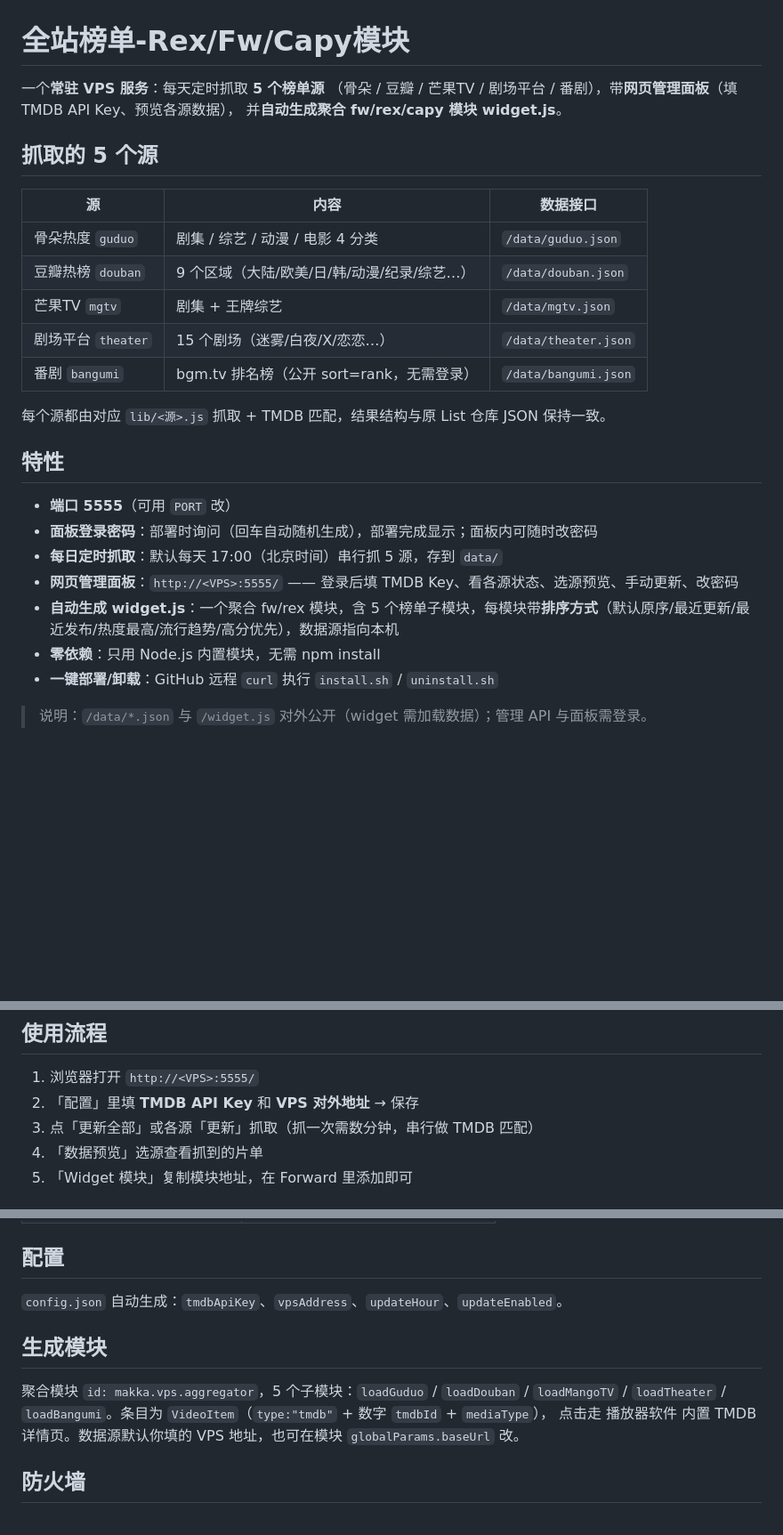
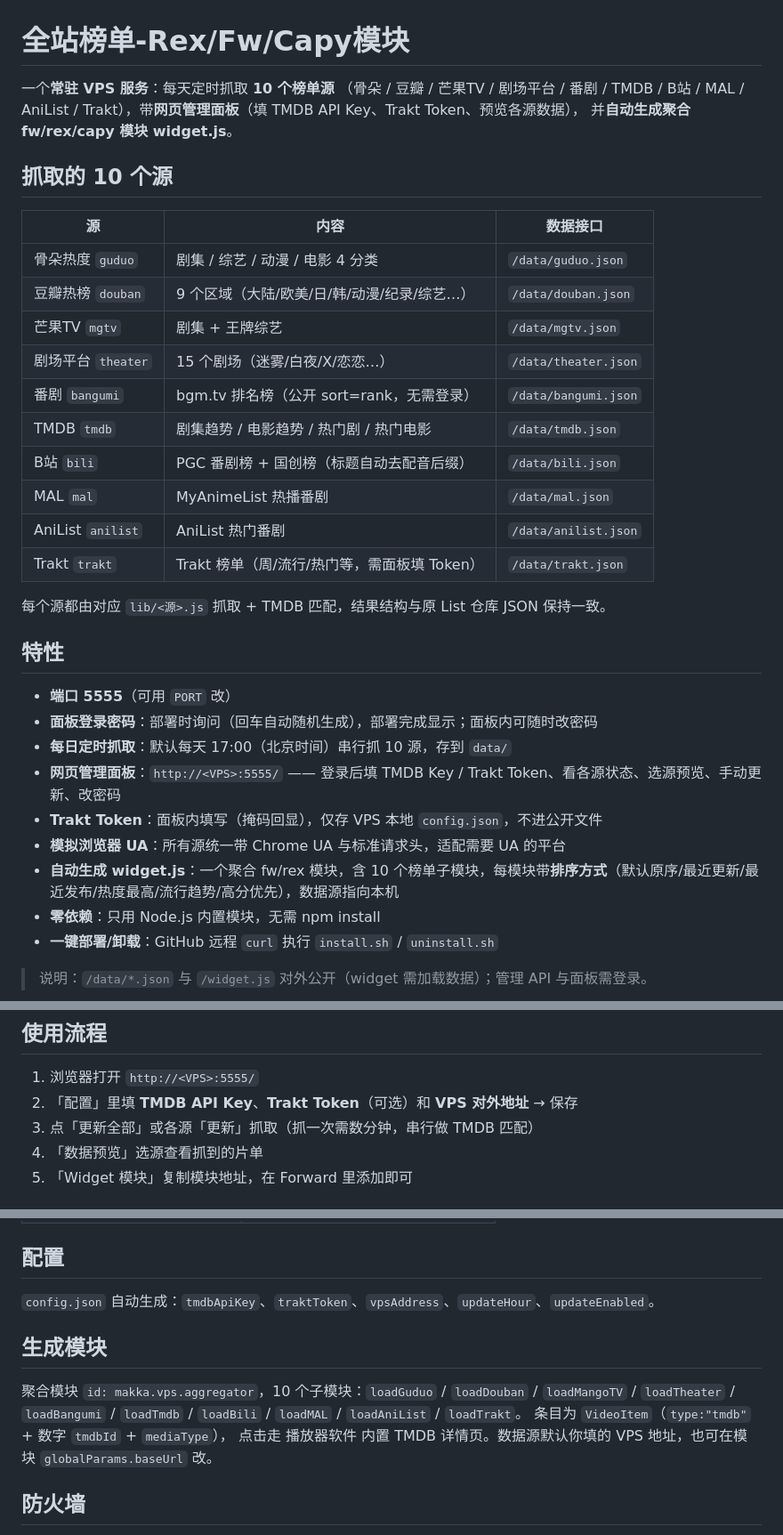
Before and after one commit to MakkaPakka518/VPS-Widget, a Markdown page: README.md, 3 parts joined by grey strips. Shown at 89% size. Drawn GitHub-style; blank space fills up the shorter version.

Commit message:
README: 更新为10大榜单源文案（保留原结构）

```diff
--- a/README.md
+++ b/README.md
@@ -1,10 +1,10 @@
 # 全站榜单-Rex/Fw/Capy模块
 
-一个**常驻 VPS 服务**：每天定时抓取 **5 个榜单源**
-（骨朵 / 豆瓣 / 芒果TV / 剧场平台 / 番剧），带**网页管理面板**（填 TMDB API Key、预览各源数据），
+一个**常驻 VPS 服务**：每天定时抓取 **10 个榜单源**
+（骨朵 / 豆瓣 / 芒果TV / 剧场平台 / 番剧 / TMDB / B站 / MAL / AniList / Trakt），带**网页管理面板**（填 TMDB API Key、Trakt Token、预览各源数据），
 并**自动生成聚合 fw/rex/capy 模块 widget.js**。
 
-## 抓取的 5 个源
+## 抓取的 10 个源
 | 源 | 内容 | 数据接口 |
 |---|---|---|
 | 骨朵热度 `guduo` | 剧集 / 综艺 / 动漫 / 电影 4 分类 | `/data/guduo.json` |
@@ -12,15 +12,22 @@
 | 芒果TV `mgtv` | 剧集 + 王牌综艺 | `/data/mgtv.json` |
 | 剧场平台 `theater` | 15 个剧场（迷雾/白夜/X/恋恋…） | `/data/theater.json` |
 | 番剧 `bangumi` | bgm.tv 排名榜（公开 sort=rank，无需登录） | `/data/bangumi.json` |
+| TMDB `tmdb` | 剧集趋势 / 电影趋势 / 热门剧 / 热门电影 | `/data/tmdb.json` |
+| B站 `bili` | PGC 番剧榜 + 国创榜（标题自动去配音后缀） | `/data/bili.json` |
+| MAL `mal` | MyAnimeList 热播番剧 | `/data/mal.json` |
+| AniList `anilist` | AniList 热门番剧 | `/data/anilist.json` |
+| Trakt `trakt` | Trakt 榜单（周/流行/热门等，需面板填 Token） | `/data/trakt.json` |
 
 每个源都由对应 `lib/<源>.js` 抓取 + TMDB 匹配，结果结构与原 List 仓库 JSON 保持一致。
 
 ## 特性
 - **端口 5555**（可用 `PORT` 改）
 - **面板登录密码**：部署时询问（回车自动随机生成），部署完成显示；面板内可随时改密码
-- **每日定时抓取**：默认每天 17:00（北京时间）串行抓 5 源，存到 `data/`
-- **网页管理面板**：`http://<VPS>:5555/` —— 登录后填 TMDB Key、看各源状态、选源预览、手动更新、改密码
-- **自动生成 widget.js**：一个聚合 fw/rex 模块，含 5 个榜单子模块，每模块带**排序方式**（默认原序/最近更新/最近发布/热度最高/流行趋势/高分优先），数据源指向本机
+- **每日定时抓取**：默认每天 17:00（北京时间）串行抓 10 源，存到 `data/`
+- **网页管理面板**：`http://<VPS>:5555/` —— 登录后填 TMDB Key / Trakt Token、看各源状态、选源预览、手动更新、改密码
+- **Trakt Token**：面板内填写（掩码回显），仅存 VPS 本地 `config.json`，不进公开文件
+- **模拟浏览器 UA**：所有源统一带 Chrome UA 与标准请求头，适配需要 UA 的平台
+- **自动生成 widget.js**：一个聚合 fw/rex 模块，含 10 个榜单子模块，每模块带**排序方式**（默认原序/最近更新/最近发布/热度最高/流行趋势/高分优先），数据源指向本机
 - **零依赖**：只用 Node.js 内置模块，无需 npm install
 - **一键部署/卸载**：GitHub 远程 `curl` 执行 `install.sh` / `uninstall.sh`
 
@@ -43,7 +50,7 @@ bash <(curl -sL https://raw.githubusercontent.com/MakkaPakka518/VPS-Widget/refs/
 
 ## 使用流程
 1. 浏览器打开 `http://<VPS>:5555/`
-2. 「配置」里填 **TMDB API Key** 和 **VPS 对外地址** → 保存
+2. 「配置」里填 **TMDB API Key**、**Trakt Token**（可选）和 **VPS 对外地址** → 保存
 3. 点「更新全部」或各源「更新」抓取（抓一次需数分钟，串行做 TMDB 匹配）
 4. 「数据预览」选源查看抓到的片单
 5. 「Widget 模块」复制模块地址，在 Forward 里添加即可
@@ -69,11 +76,12 @@ nohup node server.js > server.log 2>&1 &   # 后台
 | `GET /api/widget` | widget 地址+代码 |
 
 ## 配置
-`config.json` 自动生成：`tmdbApiKey`、`vpsAddress`、`updateHour`、`updateEnabled`。
+`config.json` 自动生成：`tmdbApiKey`、`traktToken`、`vpsAddress`、`updateHour`、`updateEnabled`。
 
 ## 生成模块
-聚合模块 `id: makka.vps.aggregator`，5 个子模块：`loadGuduo` / `loadDouban` / `loadMangoTV` /
-`loadTheater` / `loadBangumi`。条目为 `VideoItem`（`type:"tmdb"` + 数字 `tmdbId` + `mediaType`），
+聚合模块 `id: makka.vps.aggregator`，10 个子模块：`loadGuduo` / `loadDouban` / `loadMangoTV` /
+`loadTheater` / `loadBangumi` / `loadTmdb` / `loadBili` / `loadMAL` / `loadAniList` / `loadTrakt`。
+条目为 `VideoItem`（`type:"tmdb"` + 数字 `tmdbId` + `mediaType`），
 点击走 播放器软件 内置 TMDB 详情页。数据源默认你填的 VPS 地址，也可在模块 `globalParams.baseUrl` 改。
 
 ## 防火墙
```
